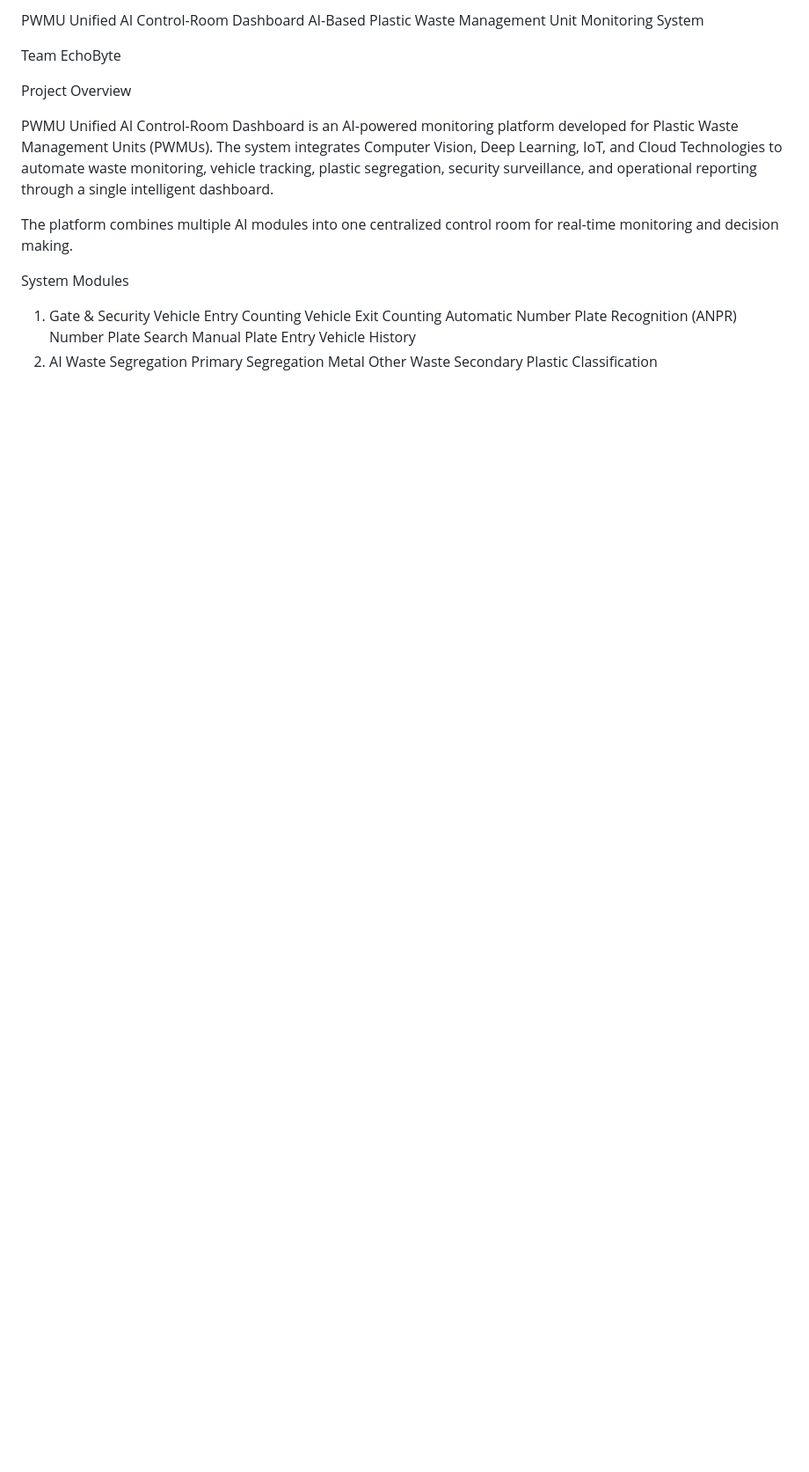
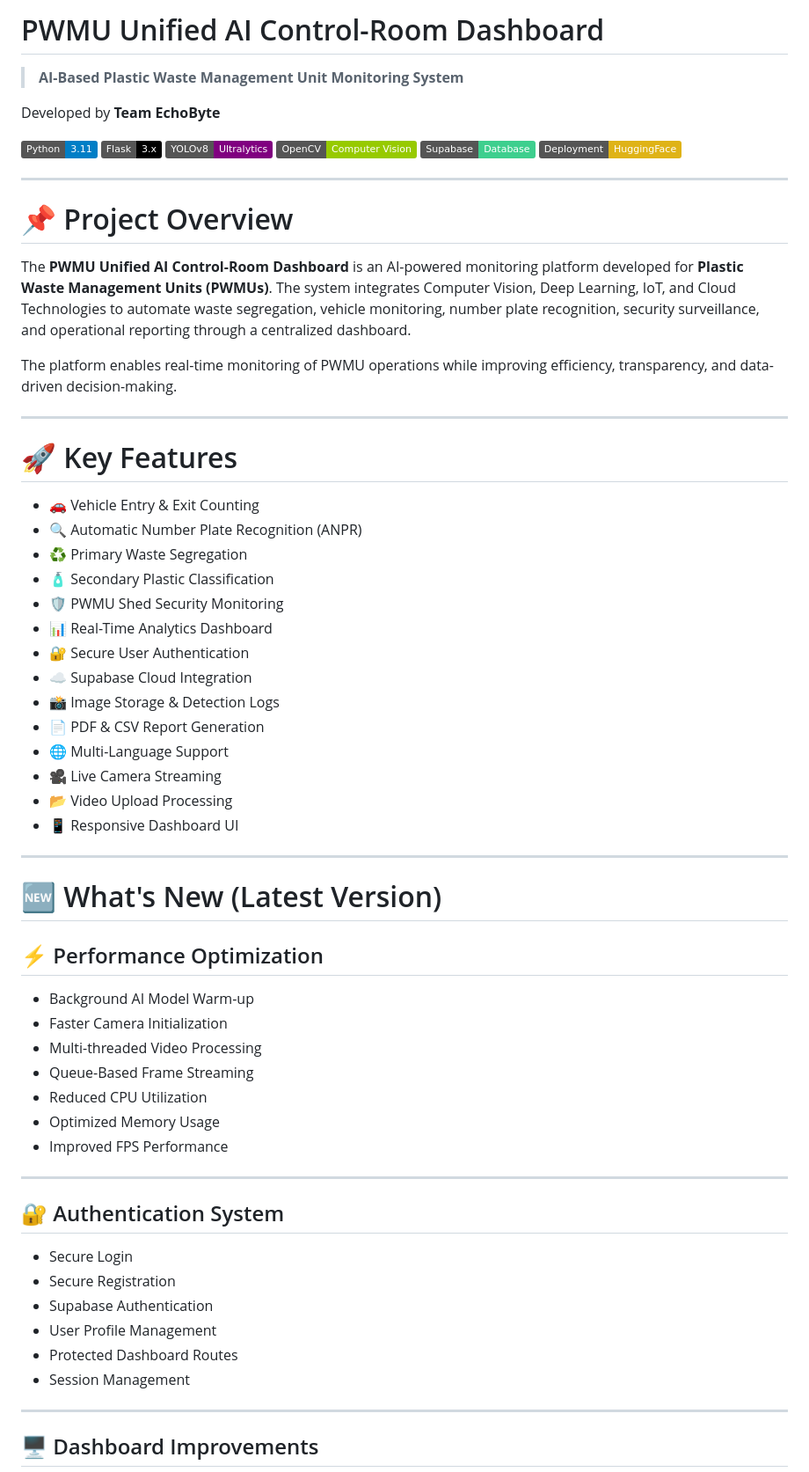
Before and after one commit to saveyagroup-cell/PWMU-System, a Markdown page: README.md, the part around one of its changes. Shown at 88% size. GitHub-like rendering; badges without logos; blank space fills up the shorter version.

```diff
--- a/README.md
+++ b/README.md
@@ -1,24 +1,69 @@
-PWMU Unified AI Control-Room Dashboard
-AI-Based Plastic Waste Management Unit Monitoring System
+# PWMU Unified AI Control-Room Dashboard
 
-Team EchoByte
+> **AI-Based Plastic Waste Management Unit Monitoring System**
 
-Project Overview
+Developed by **Team EchoByte**
 
-PWMU Unified AI Control-Room Dashboard is an AI-powered monitoring platform developed for Plastic Waste Management Units (PWMUs). The system integrates Computer Vision, Deep Learning, IoT, and Cloud Technologies to automate waste monitoring, vehicle tracking, plastic segregation, security surveillance, and operational reporting through a single intelligent dashboard.
+[![Python](https://img.shields.io/badge/Python-3.11-blue.svg)]()
+[![Flask](https://img.shields.io/badge/Flask-3.x-black.svg)]()
+[![YOLOv8](https://img.shields.io/badge/YOLOv8-Ultralytics-purple.svg)]()
+[![OpenCV](https://img.shields.io/badge/OpenCV-Computer%20Vision-green.svg)]()
+[![Supabase](https://img.shields.io/badge/Supabase-Database-3ECF8E.svg)]()
+[![HuggingFace](https://img.shields.io/badge/Deployment-HuggingFace-yellow.svg)]()
 
-The platform combines multiple AI modules into one centralized control room for real-time monitoring and decision making.
+---
 
-System Modules
-1. Gate & Security
-Vehicle Entry Counting
-Vehicle Exit Counting
-Automatic Number Plate Recognition (ANPR)
-Number Plate Search
-Manual Plate Entry
-Vehicle History
-2. AI Waste Segregation
-Primary Segregation
-Metal
-Other Waste
-Secondary Plastic Classification
+# 📌 Project Overview
+
+The **PWMU Unified AI Control-Room Dashboard** is an AI-powered monitoring platform developed for **Plastic Waste Management Units (PWMUs)**. The system integrates Computer Vision, Deep Learning, IoT, and Cloud Technologies to automate waste segregation, vehicle monitoring, number plate recognition, security surveillance, and operational reporting through a centralized dashboard.
+
+The platform enables real-time monitoring of PWMU operations while improving efficiency, transparency, and data-driven decision-making.
+
+---
+
+# 🚀 Key Features
+
+- 🚗 Vehicle Entry & Exit Counting
+- 🔍 Automatic Number Plate Recognition (ANPR)
+- ♻️ Primary Waste Segregation
+- 🧴 Secondary Plastic Classification
+- 🛡️ PWMU Shed Security Monitoring
+- 📊 Real-Time Analytics Dashboard
+- 🔐 Secure User Authentication
+- ☁️ Supabase Cloud Integration
+- 📸 Image Storage & Detection Logs
+- 📄 PDF & CSV Report Generation
+- 🌐 Multi-Language Support
+- 🎥 Live Camera Streaming
+- 📂 Video Upload Processing
+- 📱 Responsive Dashboard UI
+
+---
+
+# 🆕 What's New (Latest Version)
+
+## ⚡ Performance Optimization
+
+- Background AI Model Warm-up
+- Faster Camera Initialization
+- Multi-threaded Video Processing
+- Queue-Based Frame Streaming
+- Reduced CPU Utilization
+- Optimized Memory Usage
+- Improved FPS Performance
+
+---
+
+## 🔐 Authentication System
+
+- Secure Login
+- Secure Registration
+- Supabase Authentication
+- User Profile Management
+- Protected Dashboard Routes
+- Session Management
+
+---
+
+## 🖥️ Dashboard Improvements
+
```
Also changed, not shown: other parts of README.md (+270 -146 lines).
